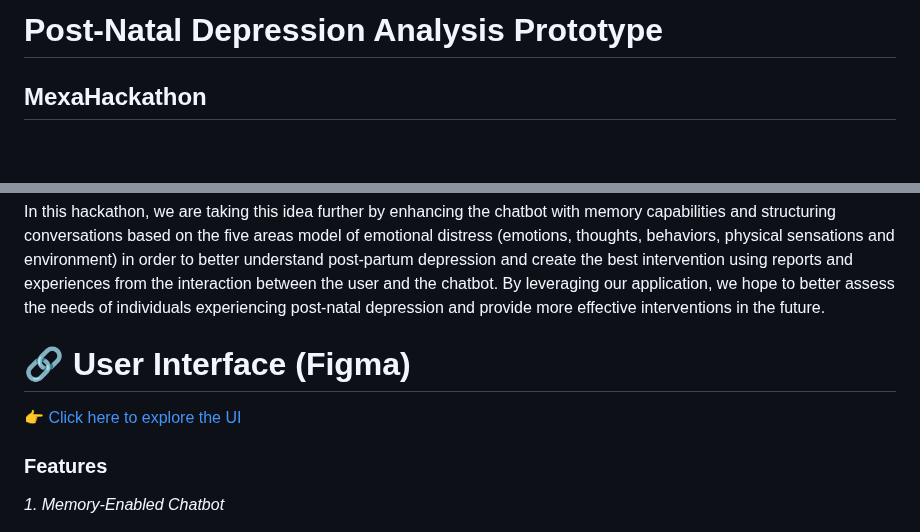
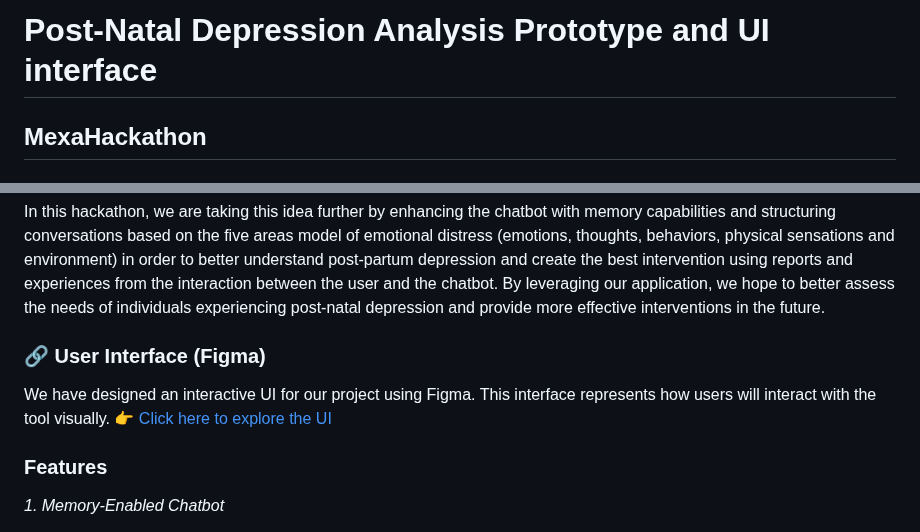
Before and after one commit to tdelavy/MexaHackathon, a Markdown page: README.md, 2 parts joined by grey strips. GitHub-like rendering; blank space fills up the shorter version.

```diff
--- a/README.md
+++ b/README.md
@@ -1,4 +1,4 @@
-# Post-Natal Depression Analysis Prototype
+# Post-Natal Depression Analysis Prototype and UI interface
 
 ## MexaHackathon
 
@@ -8,7 +8,8 @@ The Post-Natal Depression Analysis Tool originated from our previous hackathon,
 
 In this hackathon, we are taking this idea further by enhancing the chatbot with memory capabilities and structuring conversations based on the five areas model of emotional distress (emotions, thoughts, behaviors, physical sensations and environment) in order to better understand post-partum depression and create the best intervention using reports and experiences from the interaction between the user and the chatbot. By leveraging our application, we hope to better assess the needs of individuals experiencing post-natal depression and provide more effective interventions in the future.
 
-# 🔗 User Interface (Figma)
+### 🔗 User Interface (Figma)
+We have designed an interactive UI for our project using Figma. This interface represents how users will interact with the tool visually.
 👉 [Click here to explore the UI](https://tdelavy.github.io/MexaHackathon/)
 
 ### Features
```
